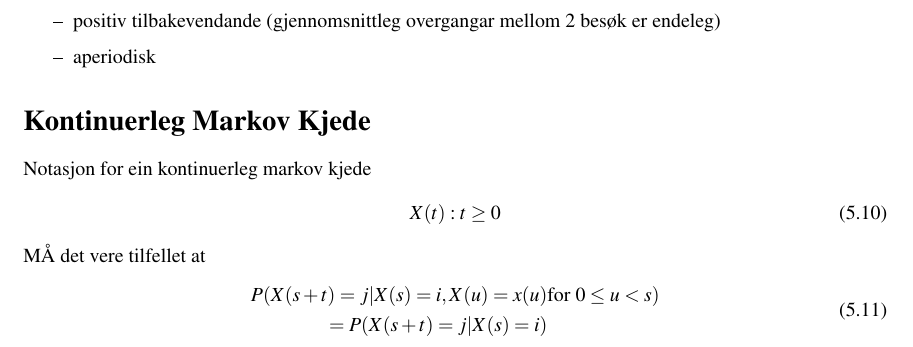
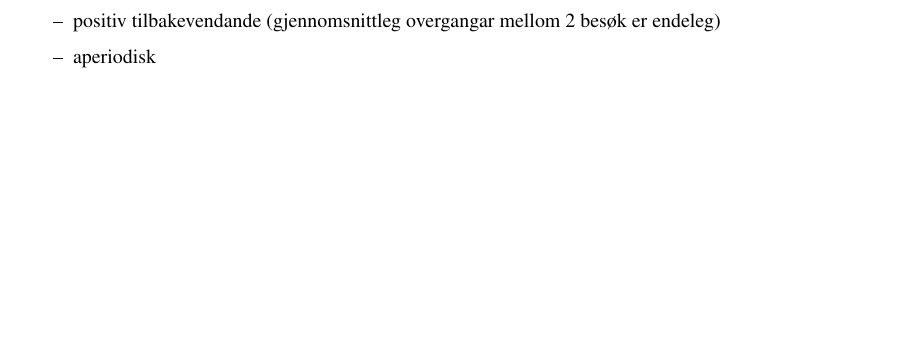
Before and after one commit to bcwein/STA500---Kompendium, a LaTeX document (main.tex, which reads Kapittel/modellar.tex): part of page 36 of 40, cut so that both start at the same text, the shorter picture padded with empty space. Compiled offline with pdfLaTeX.

Commit message:
Kontinuerlig markov kjede ikkje ferdig. Avventer til eventuelt etter eksamen.

```diff
--- a/Kapittel/modellar.tex
+++ b/Kapittel/modellar.tex
@@ -138,15 +138,15 @@ Stavile sannsynlegheiter eksisterar om markov kjeden er:
 
 
 
-\section{Kontinuerleg Markov Kjede}
-Notasjon for ein kontinuerleg markov kjede
-\begin{equation}
-    {X(t) : t \geq 0}
-\end{equation}
-MÅ det vere tilfellet at
-\begin{equation}
-\begin{split}
-    P(X(s + t) = j | X(s) = i, X(u) = x(u)  & \text{for } 0 \leq u < s) \\
-    = P(X(s + t) = j | X(s) = i) &
-\end{split}
-\end{equation}
+% \section{Kontinuerleg Markov Kjede}
+%Notasjon for ein kontinuerleg markov kjede
+%\begin{equation}
+%    {X(t) : t \geq 0}
+%\end{equation}
+%MÅ det vere tilfellet at
+%\begin{equation}
+%\begin{split}
+%   P(X(s + t) = j | X(s) = i, X(u) = x(u)  & \text{for } 0 \leq u < s) \\
+%    = P(X(s + t) = j | X(s) = i) &
+%\end{split}
+%\end{equation}
```
